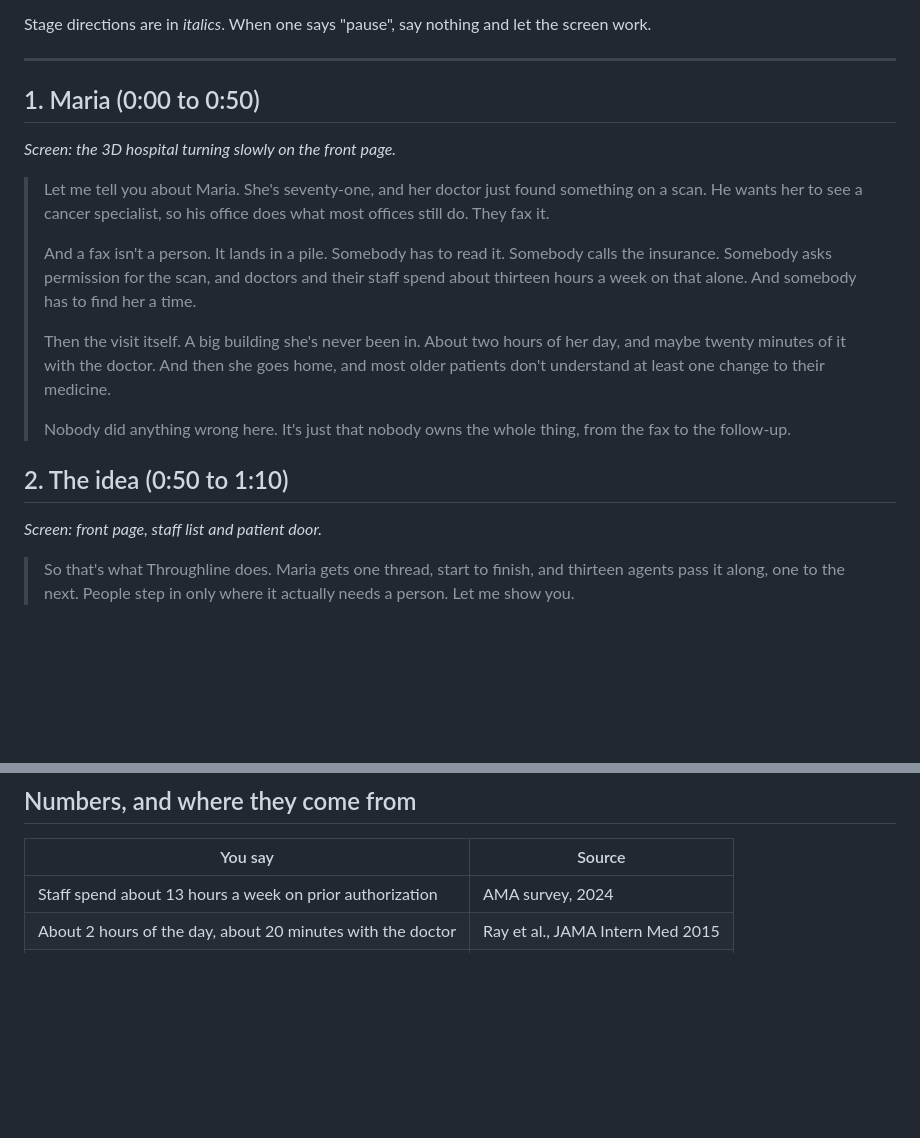
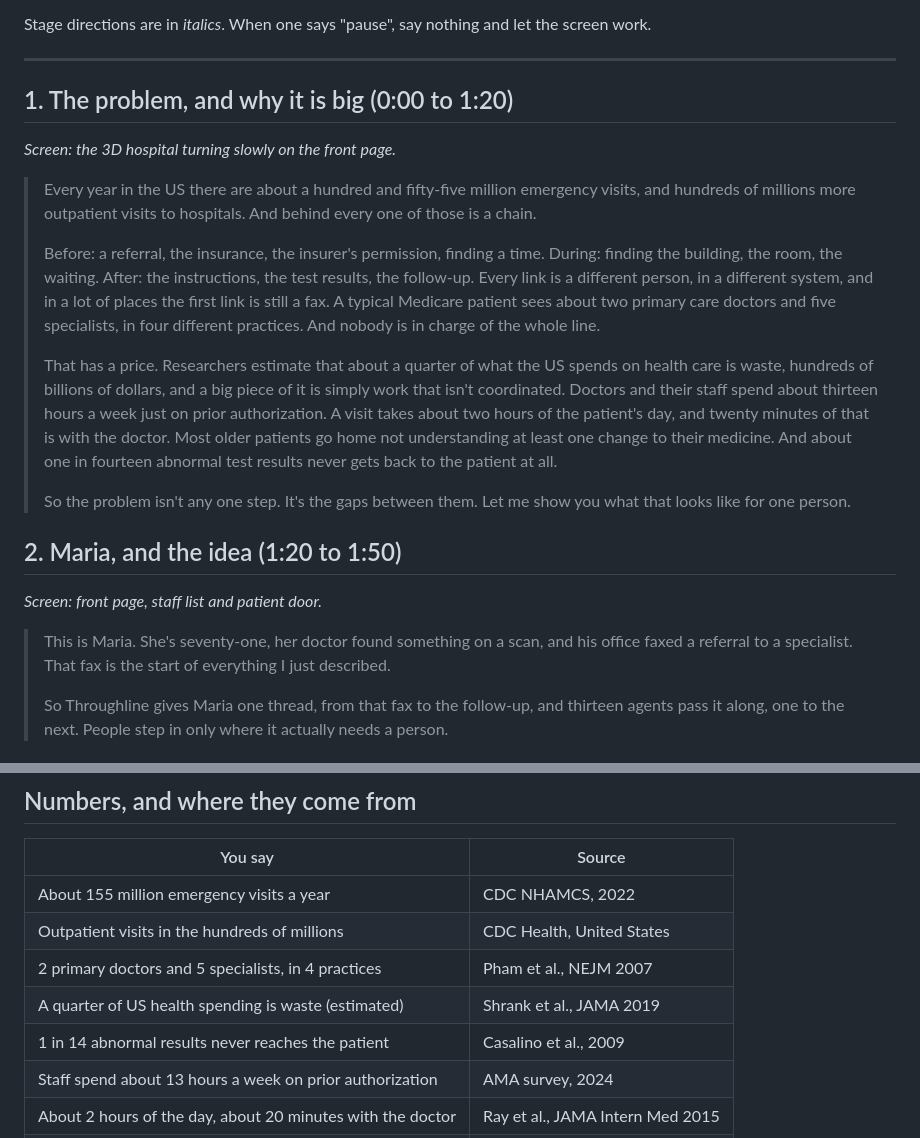
Before and after one commit to hungtruongOwolf/throughline, a Markdown page: docs/DEMO-SCRIPT.md, 2 parts joined by grey strips. GitHub-like rendering; blank space fills up the shorter version.

Commit message:
Demo script: open with the scale of the problem, then Maria as the example

```diff
--- a/docs/DEMO-SCRIPT.md
+++ b/docs/DEMO-SCRIPT.md
@@ -8,21 +8,23 @@ Stage directions are in _italics_. When one says "pause", say nothing and let th
 
 ---
 
-## 1. Maria (0:00 to 0:50)
+## 1. The problem, and why it is big (0:00 to 1:20)
 
 _Screen: the 3D hospital turning slowly on the front page._
 
-> Let me tell you about Maria. She's seventy-one, and her doctor just found something on a scan. He wants her to see a cancer specialist, so his office does what most offices still do. They fax it.
+> Every year in the US there are about a hundred and fifty-five million emergency visits, and hundreds of millions more outpatient visits to hospitals. And behind every one of those is a chain.
 >
-> And a fax isn't a person. It lands in a pile. Somebody has to read it. Somebody calls the insurance. Somebody asks permission for the scan, and doctors and their staff spend about thirteen hours a week on that alone. And somebody has to find her a time.
+> Before: a referral, the insurance, the insurer's permission, finding a time. During: finding the building, the room, the waiting. After: the instructions, the test results, the follow-up. Every link is a different person, in a different system, and in a lot of places the first link is still a fax. A typical Medicare patient sees about two primary care doctors and five specialists, in four different practices. And nobody is in charge of the whole line.
 >
-> Then the visit itself. A big building she's never been in. About two hours of her day, and maybe twenty minutes of it with the doctor. And then she goes home, and most older patients don't understand at least one change to their medicine.
+> That has a price. Researchers estimate that about a quarter of what the US spends on health care is waste, hundreds of billions of dollars, and a big piece of it is simply work that isn't coordinated. Doctors and their staff spend about thirteen hours a week just on prior authorization. A visit takes about two hours of the patient's day, and twenty minutes of that is with the doctor. Most older patients go home not understanding at least one change to their medicine. And about one in fourteen abnormal test results never gets back to the patient at all.
 >
-> Nobody did anything wrong here. It's just that nobody owns the whole thing, from the fax to the follow-up.
+> So the problem isn't any one step. It's the gaps between them. Let me show you what that looks like for one person.
 
-## 2. The idea (0:50 to 1:10)
+## 2. Maria, and the idea (1:20 to 1:50)
 
 _Screen: front page, staff list and patient door._
 
-> So that's what Throughline does. Maria gets one thread, start to finish, and thirteen agents pass it along, one to the next. People step in only where it actually needs a person. Let me show you.
+> This is Maria. She's seventy-one, her doctor found something on a scan, and his office faxed a referral to a specialist. That fax is the start of everything I just described.
+>
+> So Throughline gives Maria one thread, from that fax to the follow-up, and thirteen agents pass it along, one to the next. People step in only where it actually needs a person.
 
@@ -94,6 +96,11 @@ _Screen: Today, Northgate._
 
 | You say                                                    | Source                           |
 | ---------------------------------------------------------- | -------------------------------- |
+| About 155 million emergency visits a year                  | CDC NHAMCS, 2022                 |
+| Outpatient visits in the hundreds of millions              | CDC Health, United States        |
+| 2 primary doctors and 5 specialists, in 4 practices        | Pham et al., NEJM 2007           |
+| A quarter of US health spending is waste (estimated)       | Shrank et al., JAMA 2019         |
+| 1 in 14 abnormal results never reaches the patient         | Casalino et al., 2009            |
 | Staff spend about 13 hours a week on prior authorization   | AMA survey, 2024                 |
 | About 2 hours of the day, about 20 minutes with the doctor | Ray et al., JAMA Intern Med 2015 |
 | Most older patients miss at least one medication change    | J Gen Intern Med, 2012           |
```
Also changed, not shown: other parts of docs/DEMO-SCRIPT.md (+6 -6 lines).
